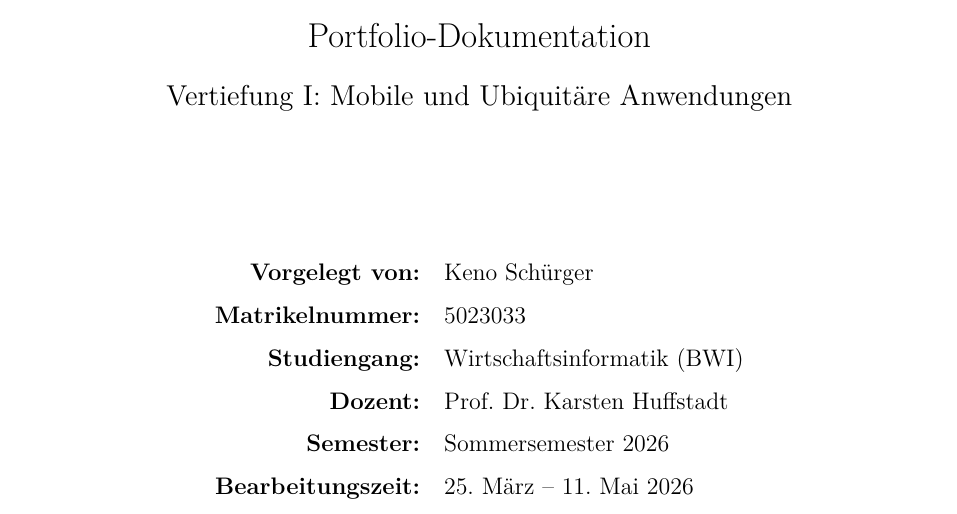
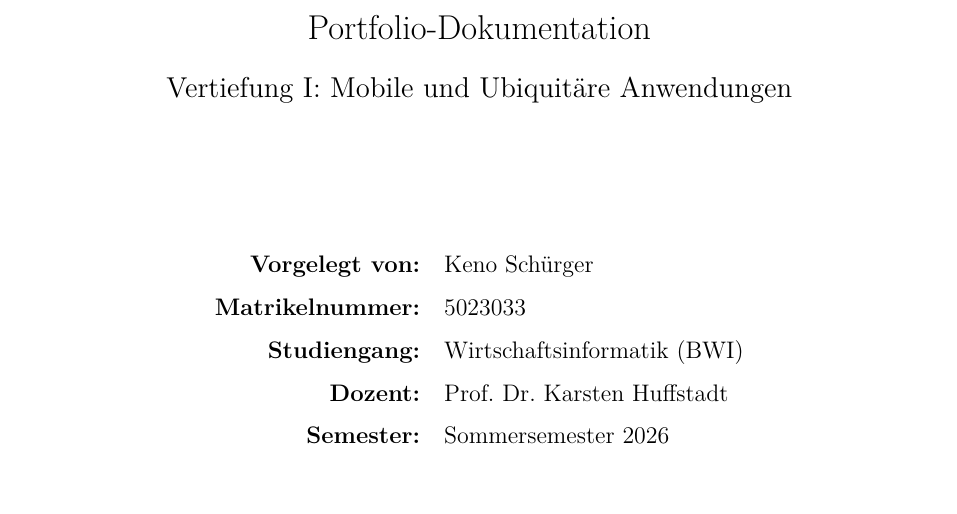
Before and after one commit to Keno-fsdf/HandyUsageRepo, a LaTeX document (portfolio/main.tex): part of page 1 of 49, cut so that both start at the same text. Compiled offline with pdfLaTeX.

Commit message:
Title page: remove Bearbeitungszeit row
Co-Authored-By: Claude <noreply@anthropic.com>

```diff
--- a/portfolio/main.tex
+++ b/portfolio/main.tex
@@ -124,8 +124,7 @@
 \textbf{Matrikelnummer:}   & 5023033 \\[0.3em]
 \textbf{Studiengang:}      & Wirtschaftsinformatik (BWI) \\[0.3em]
 \textbf{Dozent:}           & Prof.\ Dr.\ Karsten Huffstadt \\[0.3em]
-\textbf{Semester:}         & Sommersemester 2026 \\[0.3em]
-\textbf{Bearbeitungszeit:} & 25.\ März -- 11.\ Mai 2026 \\
+\textbf{Semester:}         & Sommersemester 2026 \\
 \end{tabular}
 
 \vfill
```
Also changed, not shown: portfolio/main.pdf.
